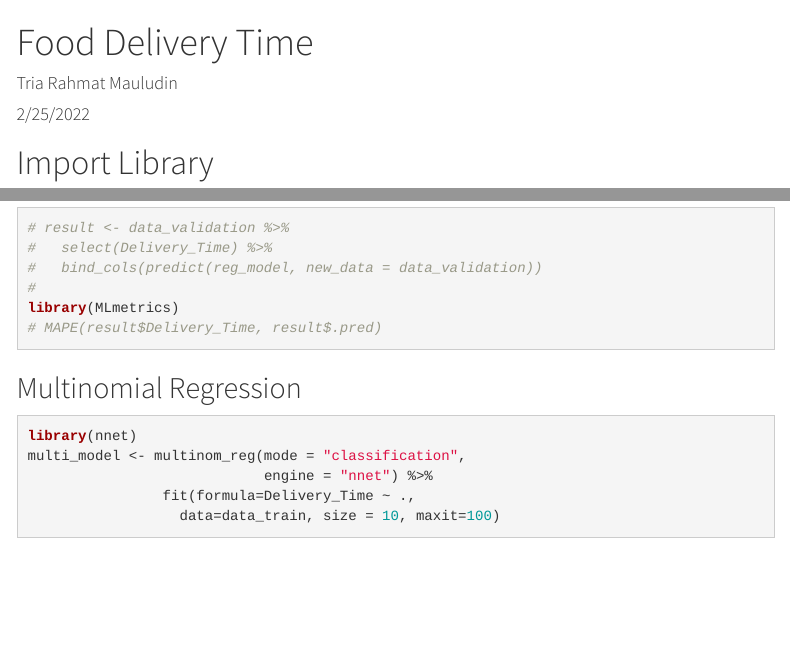
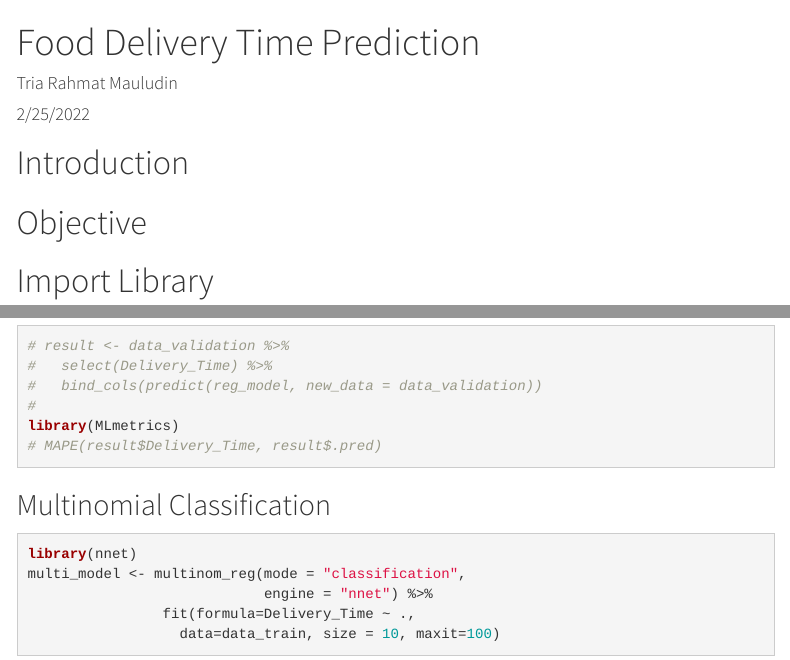
Before and after one commit to triarm/FoodDeliveryTime, an R Markdown document (FoodDeliveryTime.Rmd): the page in a window 1100 px wide, from its top, and a second part further down, joined at a grey line. Rendered offline with R 4.5, knitr and Pandoc, with nearby package versions; some code elsewhere in the file could not run offline; menus at the side of the page are left out.

Commit message:
Create outline

````diff
--- a/FoodDeliveryTime.Rmd
+++ b/FoodDeliveryTime.Rmd
@@ -1,5 +1,5 @@
 ---
-title: "Food Delivery Time"
+title: "Food Delivery Time Prediction"
 author: "Tria Rahmat Mauludin"
 date: "2/25/2022"
 output:
@@ -16,6 +16,9 @@ knitr::opts_chunk$set(echo = TRUE,
                       warning = FALSE,
                       message = FALSE)
 ```
+# Introduction
+
+# Objective
 
 # Import Library
 ```{r}
@@ -164,7 +167,7 @@ library(MLmetrics)
 # MAPE(result$Delivery_Time, result$.pred)
 ```
 
-## Multinomial Regression
+## Multinomial Classification
 ```{r}
 library(nnet)
 multi_model <- multinom_reg(mode = "classification",
````
Also changed, not shown: FoodDeliveryTime.Rmd (3 more changed lines).
